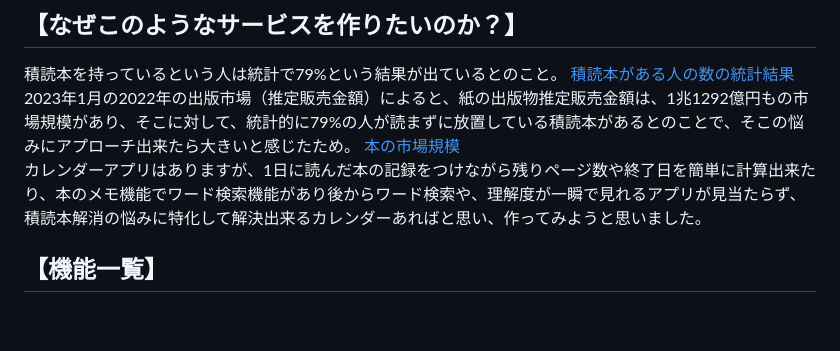
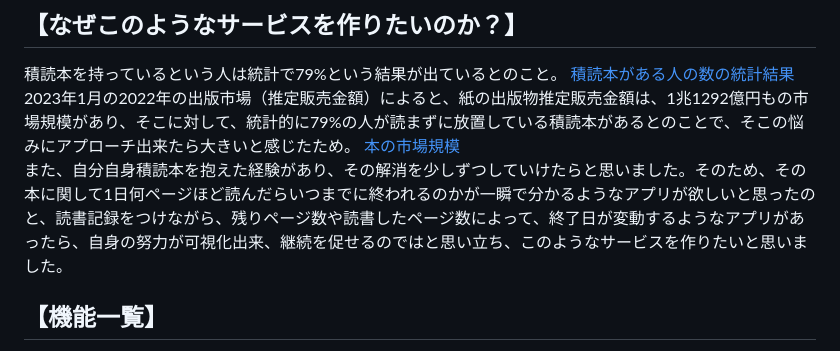
Before and after one commit to aya1357/yumelog777, a Markdown page: README.md, the part around the change. Rendered like a GitHub page; blank space fills up the shorter version.

```diff
--- a/README.md
+++ b/README.md
@@ -37,7 +37,7 @@
 [積読本がある人の数の統計結果](https://hon.jp/news/1.0/0/25587)<br>
 2023年1月の2022年の出版市場（推定販売金額）によると、紙の出版物推定販売金額は、1兆1292億円もの市場規模があり、そこに対して、統計的に79%の人が読まずに放置している積読本があるとのことで、そこの悩みにアプローチ出来たら大きいと感じたため。
 [本の市場規模](https://hon.jp/news/1.0/0/38832#:~:text=%E5%85%AC%E7%9B%8A%E7%A4%BE%E5%9B%A3%E6%B3%95%E4%BA%BA%E5%85%A8%E5%9B%BD%E5%87%BA%E7%89%88,%EF%BC%85%E5%A2%97%E3%81%A8%E3%81%AA%E3%81%A3%E3%81%9F%E3%80%82)<br>
-カレンダーアプリはありますが、1日に読んだ本の記録をつけながら残りページ数や終了日を簡単に計算出来たり、本のメモ機能でワード検索機能があり後からワード検索や、理解度が一瞬で見れるアプリが見当たらず、積読本解消の悩みに特化して解決出来るカレンダーあればと思い、作ってみようと思いました。
+また、自分自身積読本を抱えた経験があり、その解消を少しずつしていけたらと思いました。そのため、その本に関して1日何ページほど読んだらいつまでに終われるのかが一瞬で分かるようなアプリが欲しいと思ったのと、読書記録をつけながら、残りページ数や読書したページ数によって、終了日が変動するようなアプリがあったら、自身の努力が可視化出来、継続を促せるのではと思い立ち、このようなサービスを作りたいと思いました。
 
 
 ## 【機能一覧】
```
